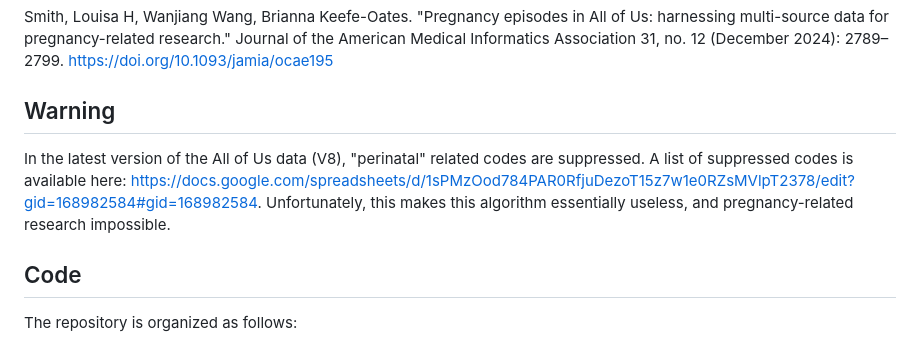
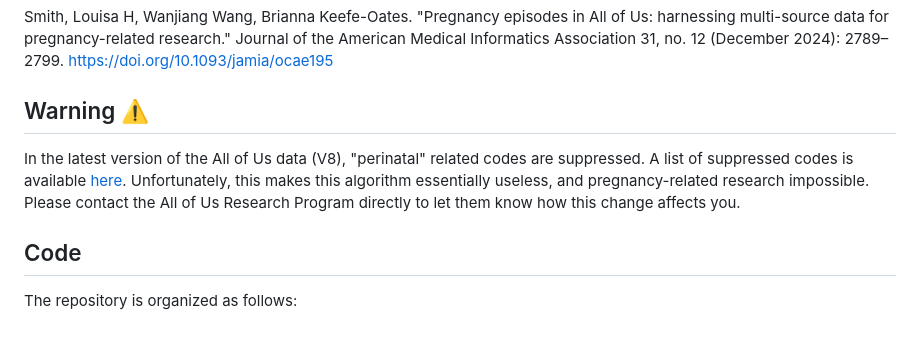
Before and after one commit to louisahsmith/allofus-pregnancy, a Markdown page: README.md, the part around the change. Drawn GitHub-style.

```diff
--- a/README.md
+++ b/README.md
@@ -6,9 +6,9 @@ A paper describing this work can be found here:
 
 Smith, Louisa H, Wanjiang Wang, Brianna Keefe-Oates. "Pregnancy episodes in All of Us: harnessing multi-source data for pregnancy-related research." Journal of the American Medical Informatics Association 31, no. 12 (December 2024): 2789–2799. https://doi.org/10.1093/jamia/ocae195
 
-## Warning
+## Warning ⚠️
 
-In the latest version of the All of Us data (V8), "perinatal" related codes are suppressed. A list of suppressed codes is available here: https://docs.google.com/spreadsheets/d/1sPMzOod784PAR0RfjuDezoT15z7w1e0RZsMVlpT2378/edit?gid=168982584#gid=168982584. Unfortunately, this makes this algorithm essentially useless, and pregnancy-related research impossible.
+In the latest version of the All of Us data (V8), "perinatal" related codes are suppressed. A list of suppressed codes is available [here](https://docs.google.com/spreadsheets/d/1sPMzOod784PAR0RfjuDezoT15z7w1e0RZsMVlpT2378/edit?gid=168982584#gid=168982584). Unfortunately, this makes this algorithm essentially useless, and pregnancy-related research impossible. Please contact the All of Us Research Program directly to let them know how this change affects you.
 
 ## Code
 
```
